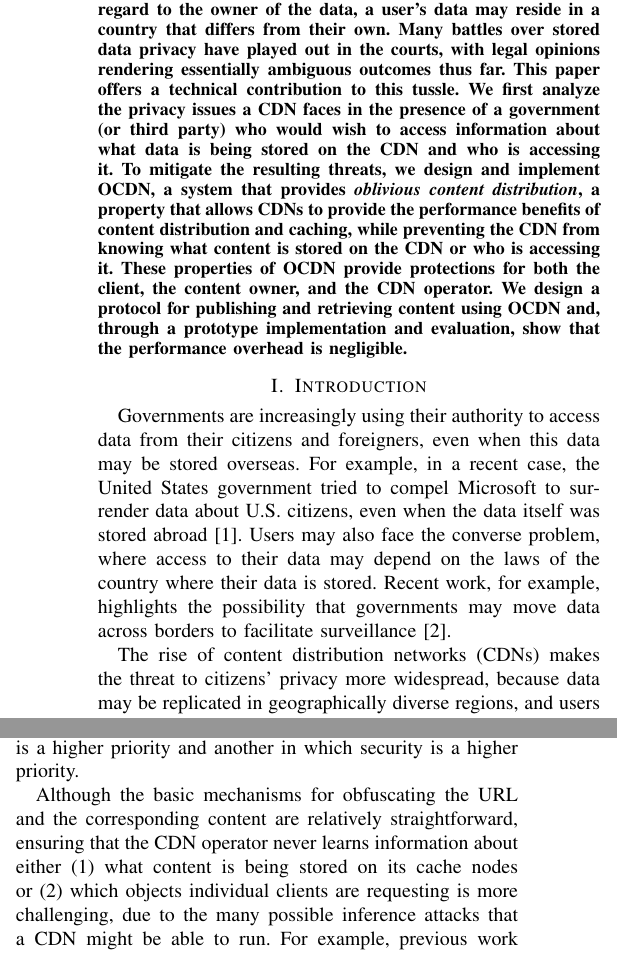
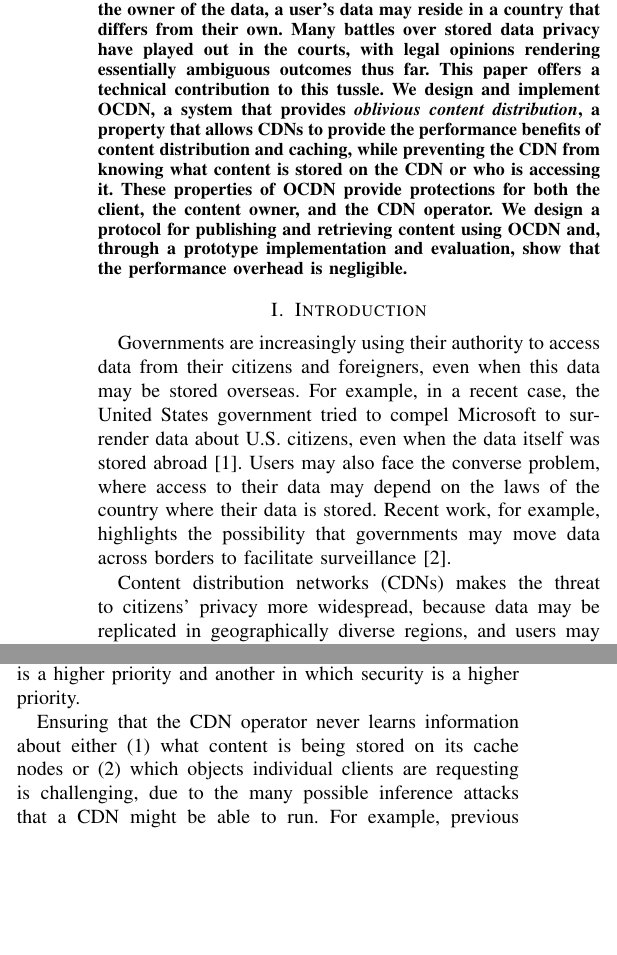
Before and after one commit to ae243/obliviousCDN, a LaTeX paper (oakland/bare_conf.tex, which reads oakland/intro.tex): two parts of the columns of page 1 of 13, joined at a grey line, cut so that both start at the same text, the shorter picture padded with empty space. Compiled offline with pdfLaTeX; a missing font is replaced by an installed copy or a similar font; a LaTeX package or settings file that is missing is left out.

Commit message:
minor paper updates

```diff
--- a/oakland/bare_conf.tex
+++ b/oakland/bare_conf.tex
@@ -403,10 +403,7 @@ often without regard to the owner of the data, a user's data may reside in a
 country that differs from their own. Many  battles over stored data privacy
 have played out in the courts, with legal opinions rendering essentially
 ambiguous outcomes thus far. This paper offers a technical contribution to
-this tussle. We first analyze the privacy  issues a CDN faces in the presence
-of a government (or third party) who would wish to access information about what
-data is being stored on the CDN and who is accessing it. To mitigate the
-resulting threats, we design and implement \system{}, a system that provides {\em
+this tussle.  We design and implement \system{}, a system that provides {\em
 oblivious content distribution}, a property that allows CDNs to provide the
 performance benefits of content distribution and caching, while preventing the
 CDN from knowing what content is stored on the CDN or who is accessing
--- a/oakland/intro.tex
+++ b/oakland/intro.tex
@@ -11,7 +11,7 @@ may depend on the laws of the country where their data is stored. Recent work,
 for example, highlights the possibility that governments may move data across
 borders to facilitate surveillance~\cite{arnbak2015loopholes}.
 
-The rise of content distribution networks (CDNs) makes the threat to citizens'
+Content distribution networks (CDNs) makes the threat to citizens'
 privacy more widespread, because data may be replicated in geographically
 diverse regions, and users may not have purview over where their data is
 stored, or where their traffic goes. Another recent development is that the
@@ -50,10 +50,9 @@ Users can use \system{} with minimal modification to their existing configuratio
 specify one of two modes that \system{} operates in, one in which performance is a higher
 priority and another in which security is a higher priority.
 
-Although the basic mechanisms for obfuscating the URL and the corresponding
-content are relatively straightforward, ensuring that the CDN operator never
+Ensuring that the CDN operator never
 learns information about either (1)~what content is being stored on its cache
-nodes or (2)~which objects individual clients are requesting is more
+nodes or (2)~which objects individual clients are requesting is
 challenging, due to the many possible inference attacks that a CDN might be
 able to run. For example, previous work has shown that even when web content
 is encrypted, the retrieval of a collection of objects of various sizes can
```
Also changed, not shown: oakland/background.tex (+2 -2 lines), oakland/intro.tex (2 more changed lines).
